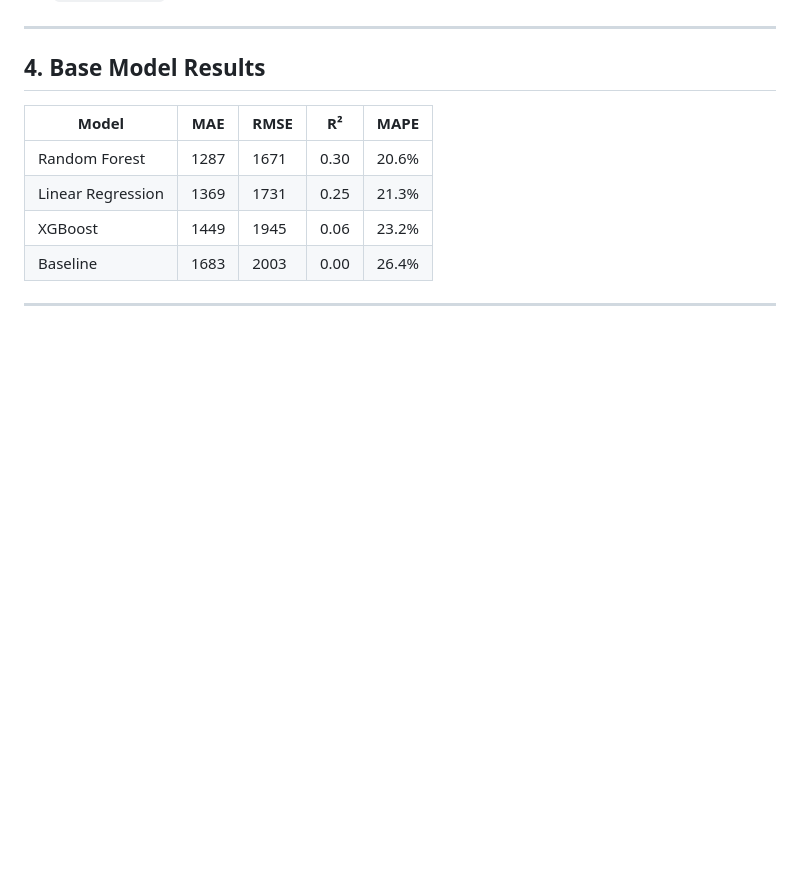
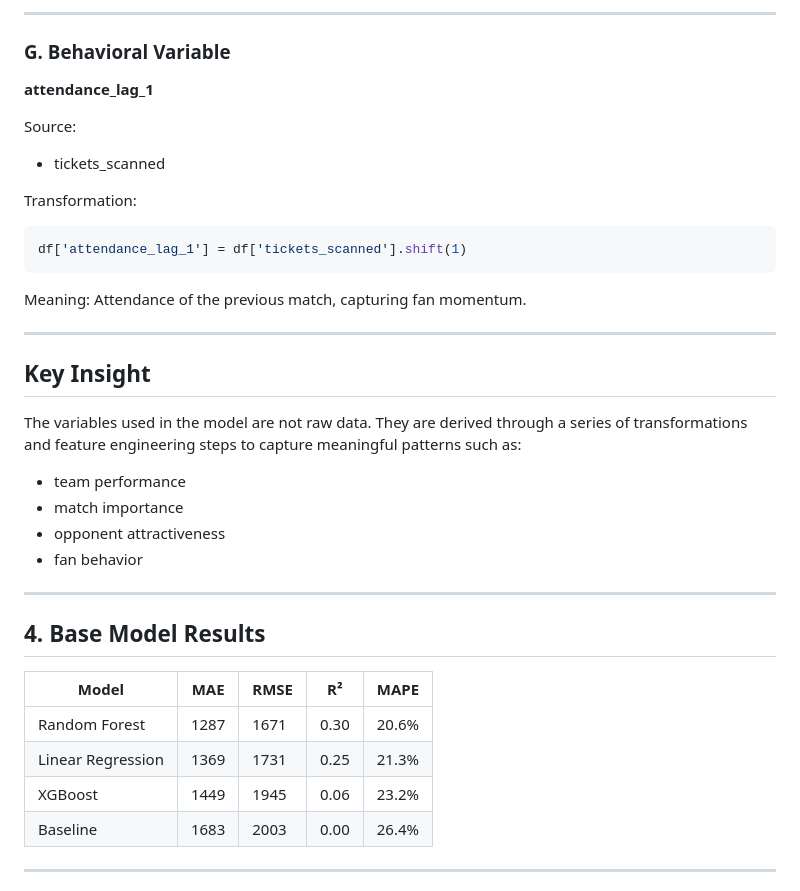
Before and after one commit to Eddy-Prime/OHL-Ai-project, a Markdown page: src/feature_explanation.md, the part around one of its changes. Rendered like a GitHub page; blank space fills up the shorter version.

Commit message:
explanation for the data

````diff
--- a/src/feature_explanation.md
+++ b/src/feature_explanation.md
@@ -80,3 +272,32 @@ This captures how meaningful a match is for fans.
+---
+
+### G. Behavioral Variable
+
+**attendance_lag_1**
+
+Source:
+
+* tickets_scanned
+
+Transformation:
+
+```python
+df['attendance_lag_1'] = df['tickets_scanned'].shift(1)
+```
+
+Meaning:
+Attendance of the previous match, capturing fan momentum.
+
+---
+
+## Key Insight
+
+The variables used in the model are not raw data. They are derived through a series of transformations and feature engineering steps to capture meaningful patterns such as:
+
+* team performance
+* match importance
+* opponent attractiveness
+* fan behavior
 
 ---
 
````
Also changed, not shown: other parts of src/feature_explanation.md (+192 -0 lines).
